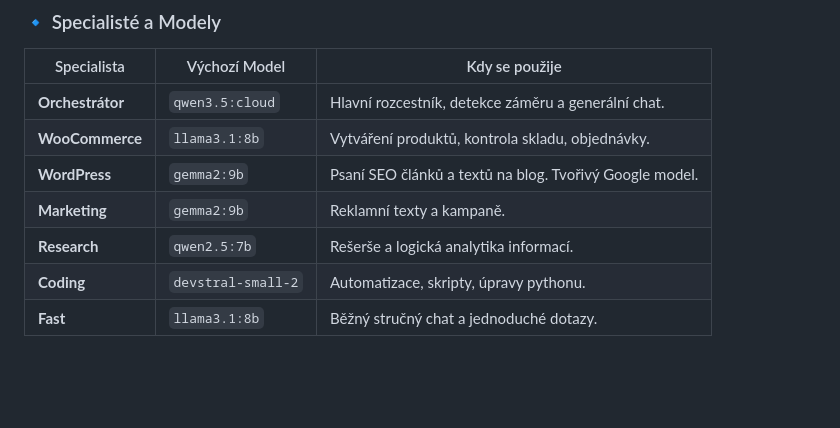
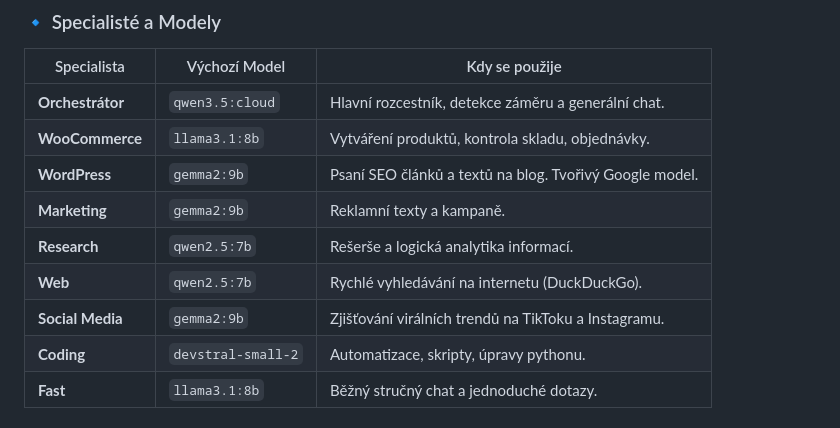
Before and after one commit to ygthjz7jk6-netizen/Firebot, a Markdown page: README.md, the part around the change. Drawn GitHub-style; blank space fills up the shorter version.

Commit message:
Update README.md with Web and Social Media specialists

```diff
--- a/README.md
+++ b/README.md
@@ -51,6 +51,8 @@ Firebot používá architekturu **LangGraph**. Místo jednoho velkého LLM model
 | **WordPress** | `gemma2:9b` | Psaní SEO článků a textů na blog. Tvořivý Google model. |
 | **Marketing** | `gemma2:9b` | Reklamní texty a kampaně. |
 | **Research**   | `qwen2.5:7b`| Rešerše a logická analytika informací. |
+| **Web**        | `qwen2.5:7b`| Rychlé vyhledávání na internetu (DuckDuckGo). |
+| **Social Media**| `gemma2:9b` | Zjišťování virálních trendů na TikToku a Instagramu. |
 | **Coding** | `devstral-small-2`| Automatizace, skripty, úpravy pythonu. |
 | **Fast** | `llama3.1:8b` | Běžný stručný chat a jednoduché dotazy. |
 
```
